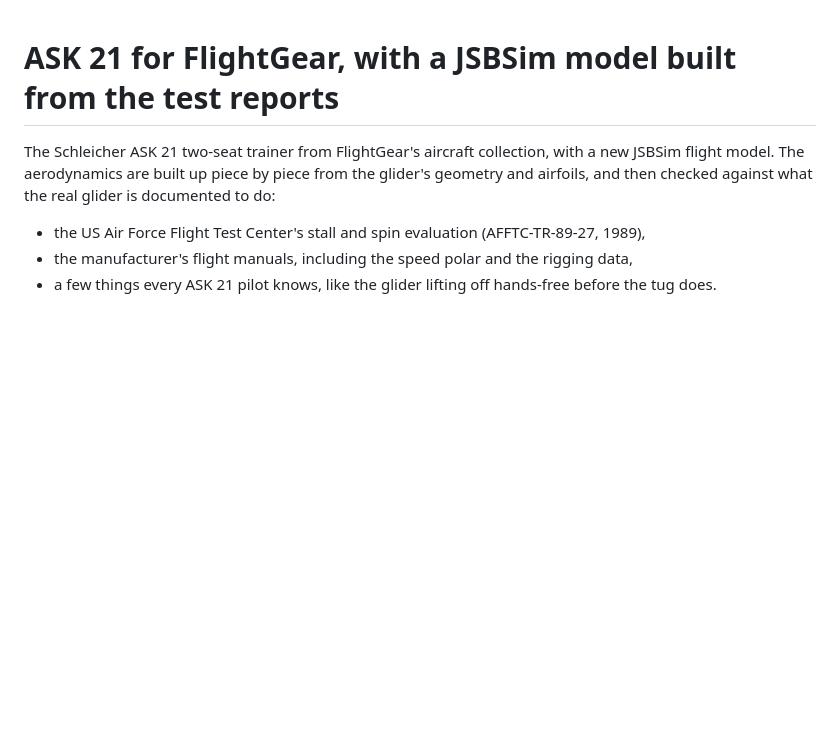
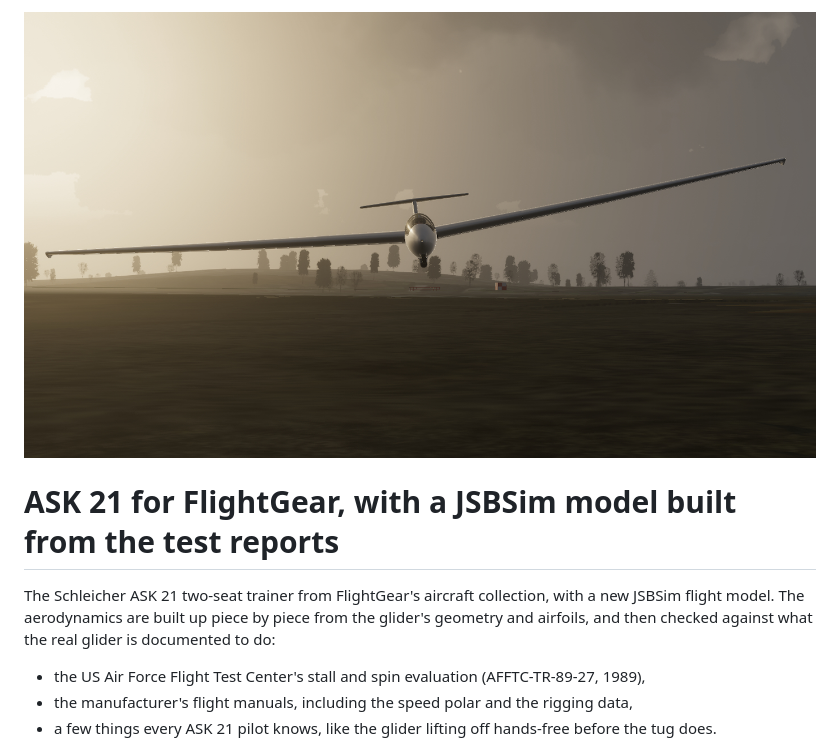
Before and after one commit to MrChillStorm/ASK21, a Markdown page: README.md, the part around the change. GitHub-like rendering; blank space fills up the shorter version.

Commit message:
Show the picture at the top of the README
Co-Authored-By: Claude Opus 5.5 <noreply@anthropic.com>

```diff
--- a/README.md
+++ b/README.md
@@ -1,3 +1,5 @@
+![The ASK 21 in FlightGear, banking low over a field in the evening light](ASK21_v9.jpg)
+
 # ASK 21 for FlightGear, with a JSBSim model built from the test reports
 
 The Schleicher ASK 21 two-seat trainer from FlightGear's aircraft
```
